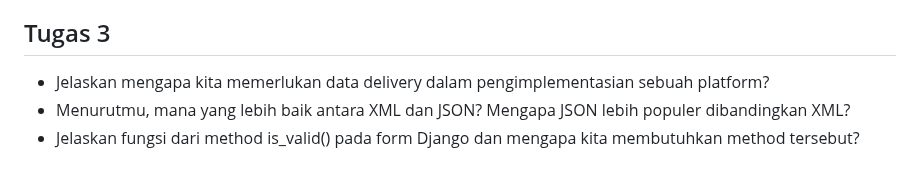
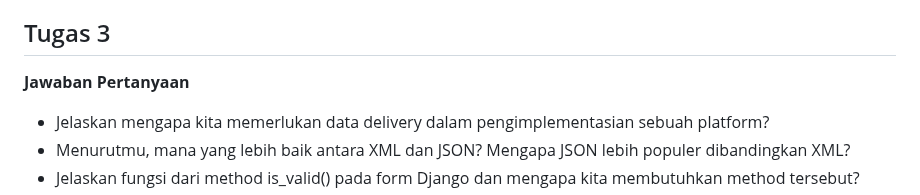
Before and after one commit to moondiverc/kickoff-shop, a Markdown page: README.md, the part around the change. Drawn GitHub-style; blank space fills up the shorter version.

```diff
--- a/README.md
+++ b/README.md
@@ -32,6 +32,8 @@ KickOff Shop adalah project Django sederhana mengenai toko yang menjual perlengk
 
 ## Tugas 3
 
+**Jawaban Pertanyaan**
+
 - Jelaskan mengapa kita memerlukan data delivery dalam pengimplementasian sebuah platform?
 - Menurutmu, mana yang lebih baik antara XML dan JSON? Mengapa JSON lebih populer dibandingkan XML?
 - Jelaskan fungsi dari method is_valid() pada form Django dan mengapa kita membutuhkan method tersebut?
```
